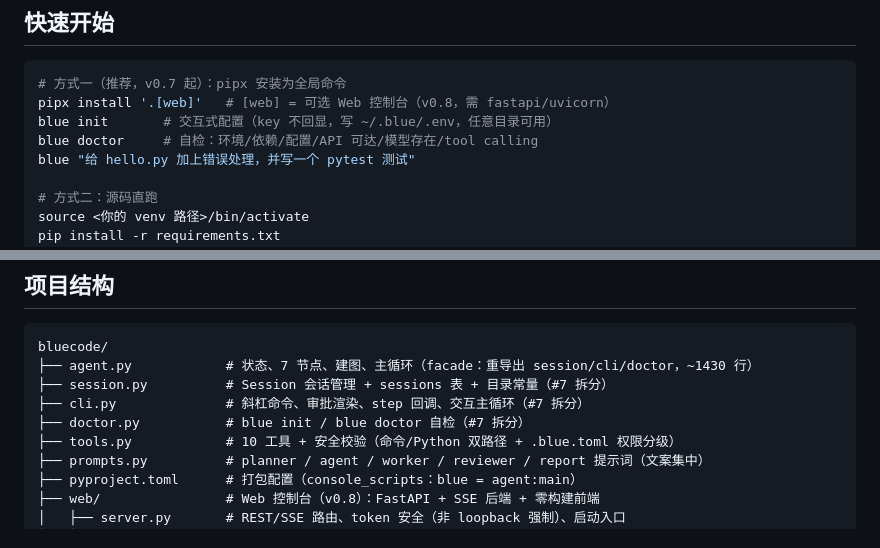
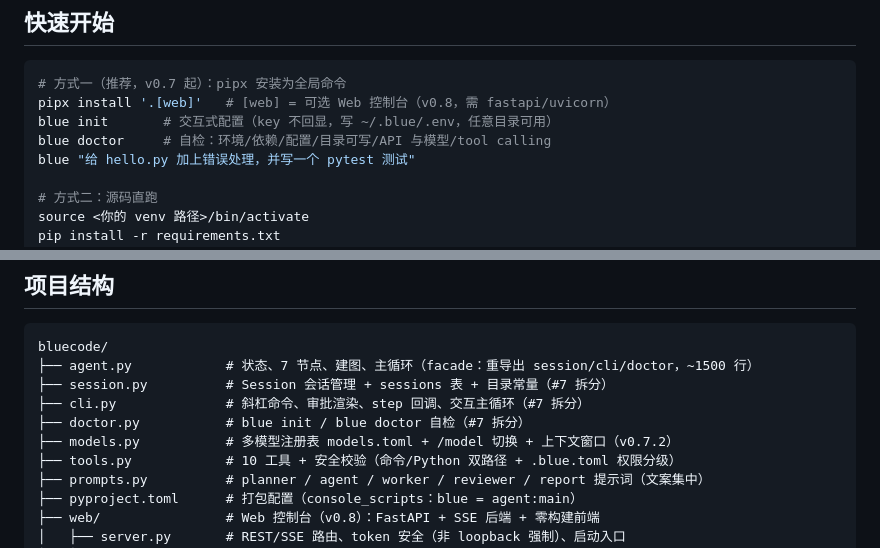
Before and after one commit to z7f-ctrl/bluecode, a Markdown page: README.md, 2 parts joined by grey strips. Drawn GitHub-style.

Commit message:
docs: 修正 README 与代码/AGENTS 一致性（doctor 六项 / models.py / 行数）
- doctor 自检项改回代码实际项：环境/依赖/配置/目录可写/API 与模型/tool calling
- 结构树补 models.py（v0.7.2 多模型注册表，pyproject 已含）
- agent.py 行数统一为 ~1500（实际 1507）

（AGENTS.md 为 .gitignore 排除的本地文件，仅本地修正）

Co-Authored-By: CodeBuddy Code <noreply@cnb.cool>

````diff
--- a/README.md
+++ b/README.md
@@ -10,7 +10,7 @@
 # 方式一（推荐，v0.7 起）：pipx 安装为全局命令
 pipx install '.[web]'   # [web] = 可选 Web 控制台（v0.8，需 fastapi/uvicorn）
 blue init       # 交互式配置（key 不回显，写 ~/.blue/.env，任意目录可用）
-blue doctor     # 自检：环境/依赖/配置/API 可达/模型存在/tool calling
+blue doctor     # 自检：环境/依赖/配置/目录可写/API 与模型/tool calling
 blue "给 hello.py 加上错误处理，并写一个 pytest 测试"
 
 # 方式二：源码直跑
@@ -120,10 +120,11 @@ BLUE_COMMAND_WHITELIST=python3,pytest,ls,cat
 
 ```
 bluecode/
-├── agent.py            # 状态、7 节点、建图、主循环（facade：重导出 session/cli/doctor，~1430 行）
+├── agent.py            # 状态、7 节点、建图、主循环（facade：重导出 session/cli/doctor，~1500 行）
 ├── session.py          # Session 会话管理 + sessions 表 + 目录常量（#7 拆分）
 ├── cli.py              # 斜杠命令、审批渲染、step 回调、交互主循环（#7 拆分）
 ├── doctor.py           # blue init / blue doctor 自检（#7 拆分）
+├── models.py           # 多模型注册表 models.toml + /model 切换 + 上下文窗口（v0.7.2）
 ├── tools.py            # 10 工具 + 安全校验（命令/Python 双路径 + .blue.toml 权限分级）
 ├── prompts.py          # planner / agent / worker / reviewer / report 提示词（文案集中）
 ├── pyproject.toml      # 打包配置（console_scripts：blue = agent:main）
````
